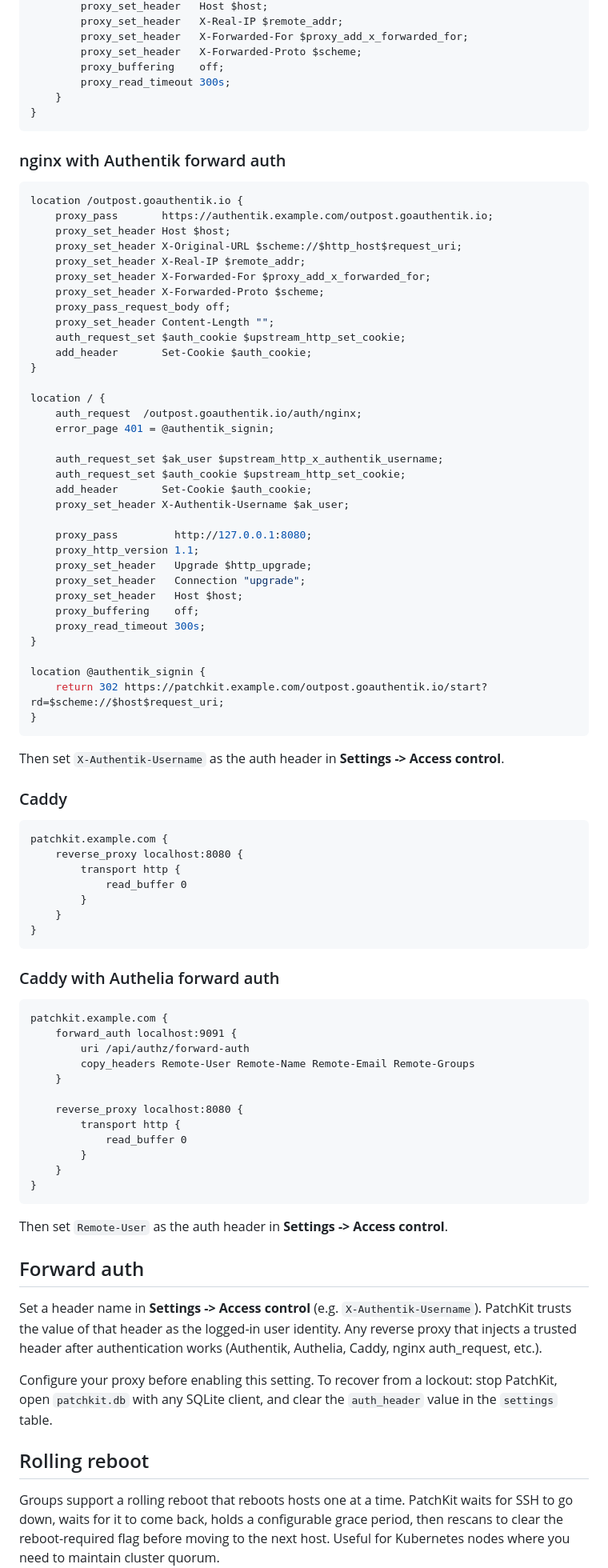
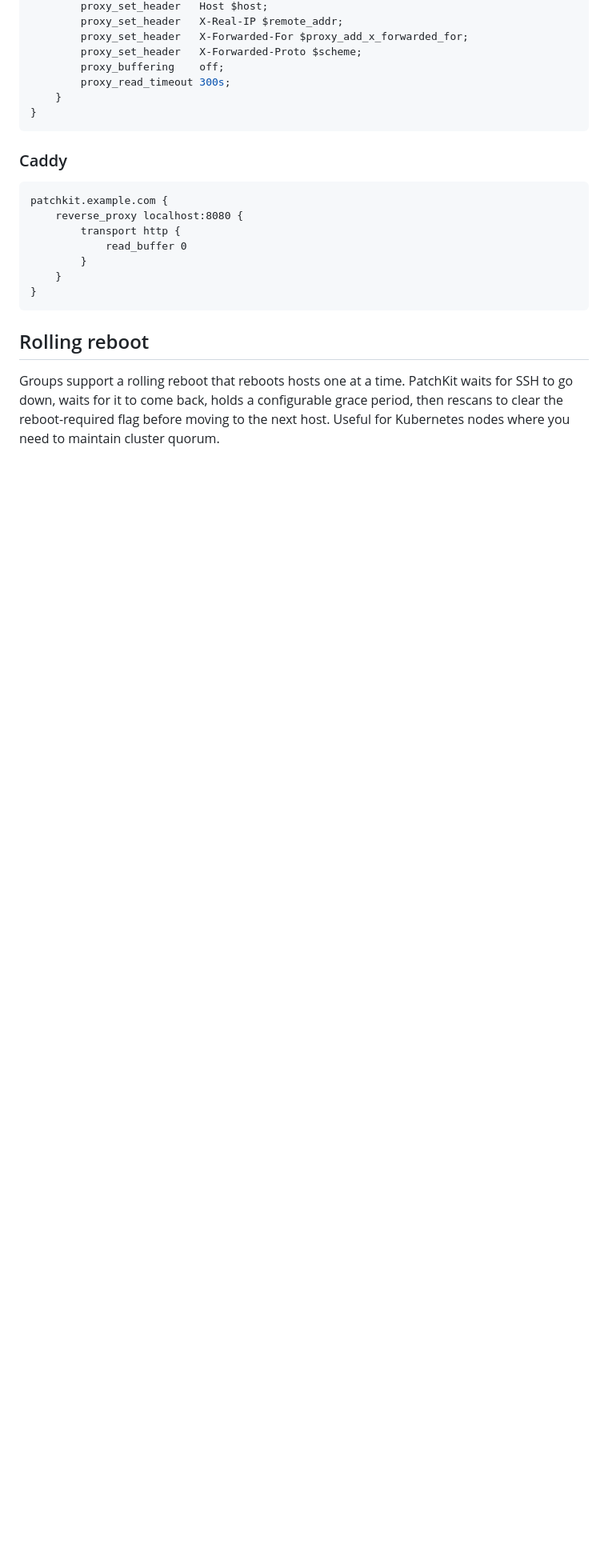
Before and after one commit to msmcpeake/patchkit, a Markdown page: README.md, the part around one of its changes. Shown at 80% size. Rendered like a GitHub page; blank space fills up the shorter version.

````diff
--- a/README.md
+++ b/README.md
@@ -146,47 +172,6 @@ server {
 }
 ```
 
-### nginx with Authentik forward auth
-
-```nginx
-location /outpost.goauthentik.io {
-    proxy_pass       https://authentik.example.com/outpost.goauthentik.io;
-    proxy_set_header Host $host;
-    proxy_set_header X-Original-URL $scheme://$http_host$request_uri;
-    proxy_set_header X-Real-IP $remote_addr;
-    proxy_set_header X-Forwarded-For $proxy_add_x_forwarded_for;
-    proxy_set_header X-Forwarded-Proto $scheme;
-    proxy_pass_request_body off;
-    proxy_set_header Content-Length "";
-    auth_request_set $auth_cookie $upstream_http_set_cookie;
-    add_header       Set-Cookie $auth_cookie;
-}
-
-location / {
-    auth_request  /outpost.goauthentik.io/auth/nginx;
-    error_page 401 = @authentik_signin;
-
-    auth_request_set $ak_user $upstream_http_x_authentik_username;
-    auth_request_set $auth_cookie $upstream_http_set_cookie;
-    add_header       Set-Cookie $auth_cookie;
-    proxy_set_header X-Authentik-Username $ak_user;
-
-    proxy_pass         http://127.0.0.1:8080;
-    proxy_http_version 1.1;
-    proxy_set_header   Upgrade $http_upgrade;
-    proxy_set_header   Connection "upgrade";
-    proxy_set_header   Host $host;
-    proxy_buffering    off;
-    proxy_read_timeout 300s;
-}
-
-location @authentik_signin {
-    return 302 https://patchkit.example.com/outpost.goauthentik.io/start?rd=$scheme://$host$request_uri;
-}
-```
-
-Then set `X-Authentik-Username` as the auth header in **Settings -> Access control**.
-
 ### Caddy
 
 ```caddy
@@ -199,31 +184,6 @@ patchkit.example.com {
 }
 ```
 
-### Caddy with Authelia forward auth
-
-```caddy
-patchkit.example.com {
-    forward_auth localhost:9091 {
-        uri /api/authz/forward-auth
-        copy_headers Remote-User Remote-Name Remote-Email Remote-Groups
-    }
-
-    reverse_proxy localhost:8080 {
-        transport http {
-            read_buffer 0
-        }
-    }
-}
-```
-
-Then set `Remote-User` as the auth header in **Settings -> Access control**.
-
-## Forward auth
-
-Set a header name in **Settings -> Access control** (e.g. `X-Authentik-Username`). PatchKit trusts the value of that header as the logged-in user identity. Any reverse proxy that injects a trusted header after authentication works (Authentik, Authelia, Caddy, nginx auth_request, etc.).
-
-Configure your proxy before enabling this setting. To recover from a lockout: stop PatchKit, open `patchkit.db` with any SQLite client, and clear the `auth_header` value in the `settings` table.
-
 ## Rolling reboot
 
 Groups support a rolling reboot that reboots hosts one at a time. PatchKit waits for SSH to go down, waits for it to come back, holds a configurable grace period, then rescans to clear the reboot-required flag before moving to the next host. Useful for Kubernetes nodes where you need to maintain cluster quorum.
````
Also changed, not shown: other parts of README.md (+55 -15 lines).
